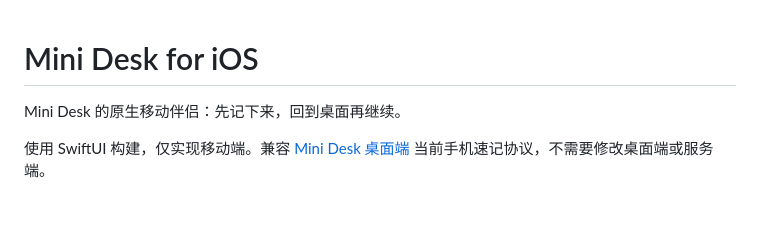
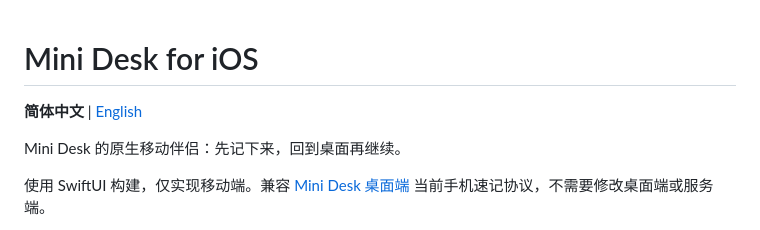
Before and after one commit to xiangjianan/minidesk-ios, a Markdown page: README.md, the part around the change. GitHub-like rendering; blank space fills up the shorter version.

Commit message:
docs: add English README and language switch links

```diff
--- a/README.md
+++ b/README.md
@@ -1,4 +1,6 @@
 # Mini Desk for iOS
+
+**简体中文** | [English](README.en.md)
 
 Mini Desk 的原生移动伴侣：先记下来，回到桌面再继续。
 
```
Also changed, not shown: README.en.md (added, +85 -0 lines).
